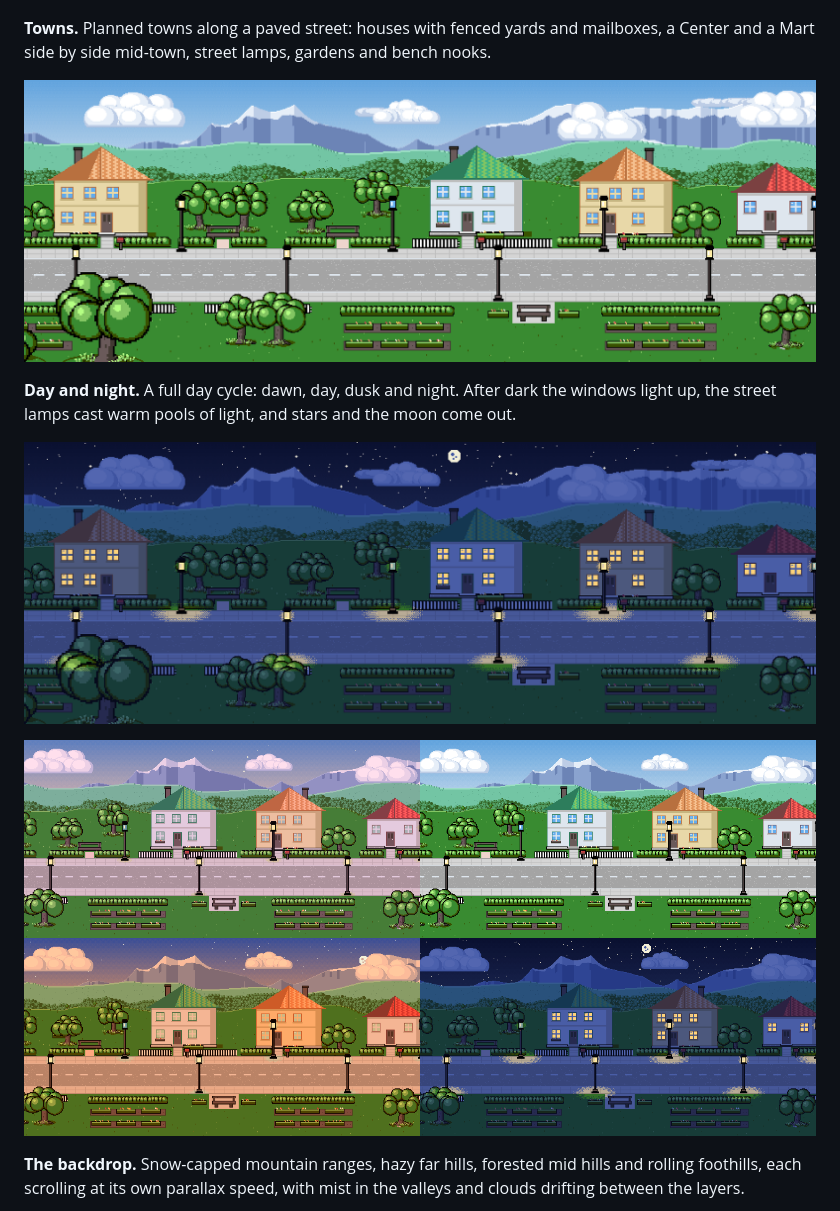
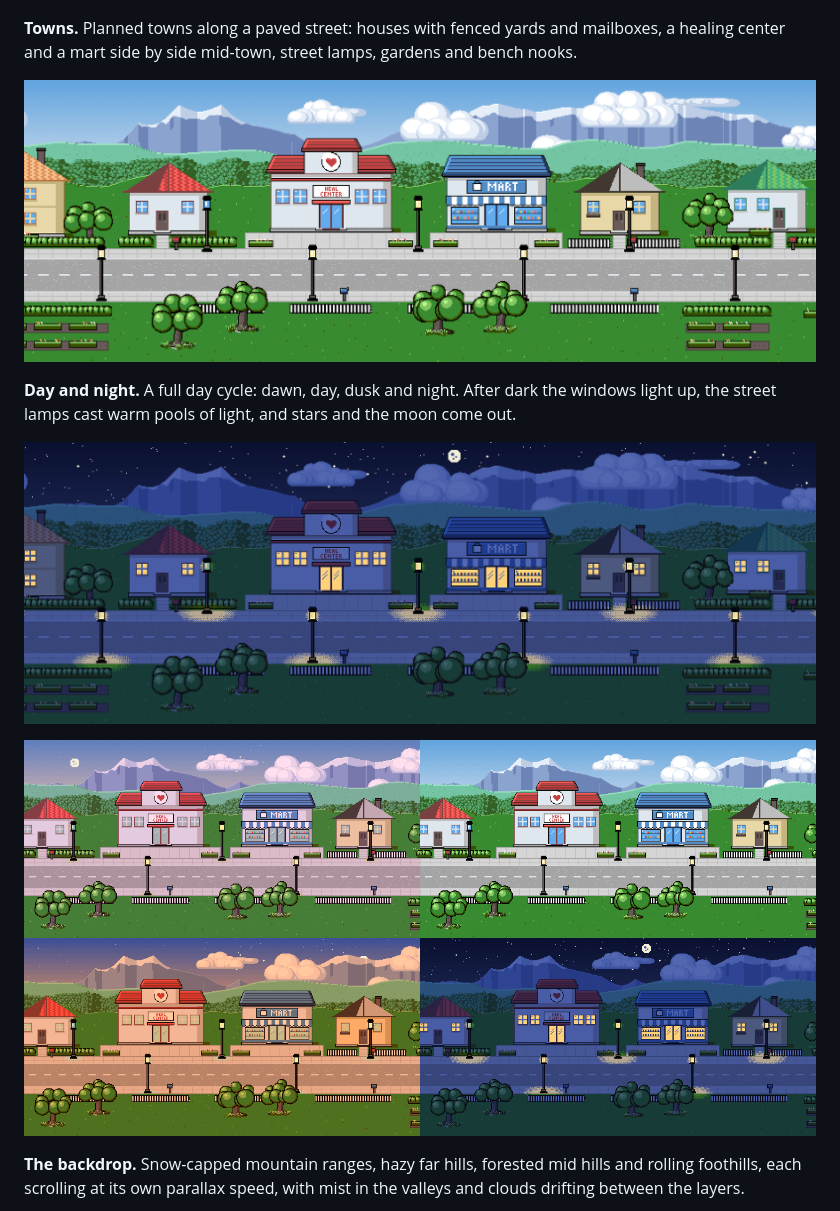
Before and after one commit to mriver15/mikeshui, a Markdown page: README.md, the part around the change. Drawn GitHub-style; pictures changed too: docs/images/times-of-day.png, docs/images/town-night.png, docs/images/town.png.

```diff
--- a/README.md
+++ b/README.md
@@ -10,7 +10,7 @@ An endless, procedurally generated pixel-art landscape you can wander through, i
 
 ![A forest route with a fading trail, mixed groves and a reed-fringed pond](docs/images/forest.png)
 
-**Towns.** Planned towns along a paved street: houses with fenced yards and mailboxes, a Center and a Mart side by side mid-town, street lamps, gardens and bench nooks.
+**Towns.** Planned towns along a paved street: houses with fenced yards and mailboxes, a healing center and a mart side by side mid-town, street lamps, gardens and bench nooks.
 
 ![A town street at midday](docs/images/town.png)
 
```
Also changed, not shown: 4 other files.
